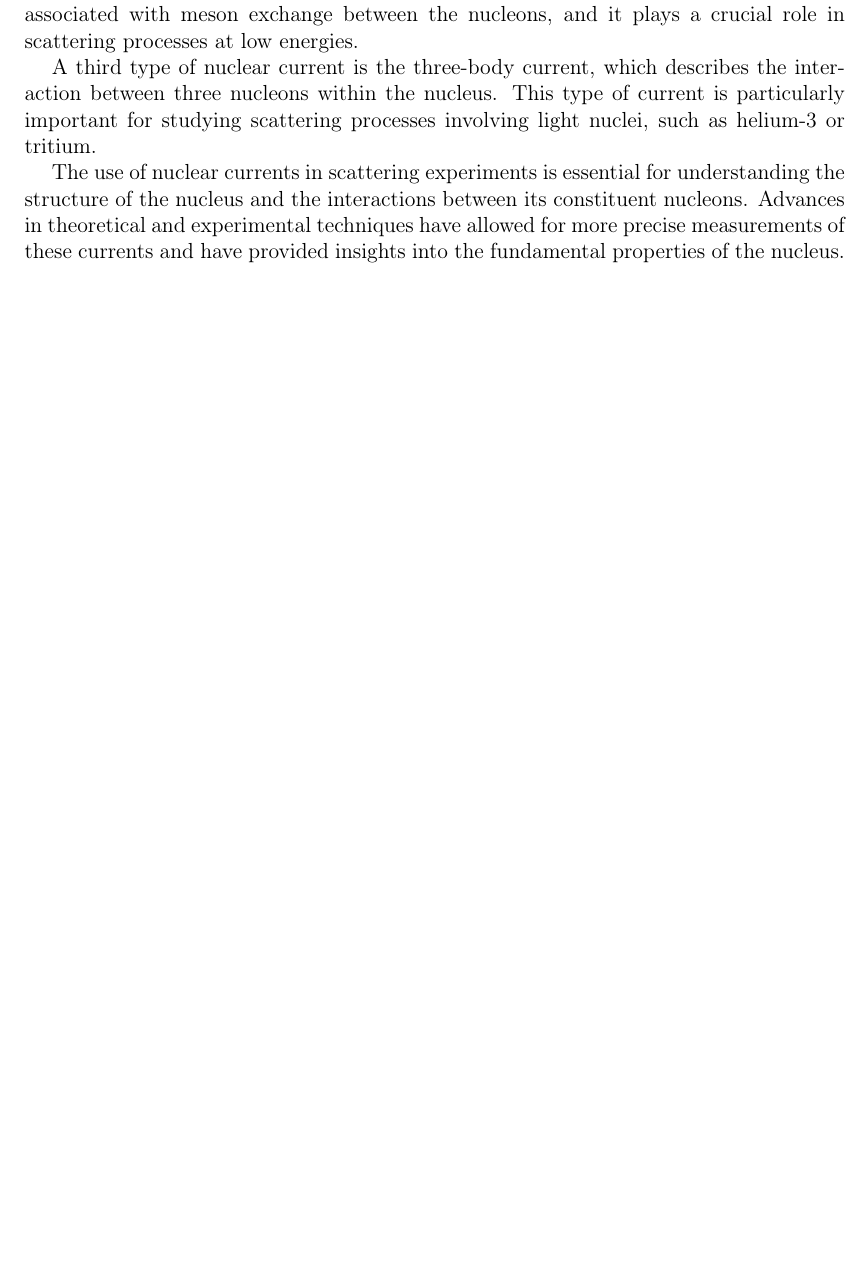
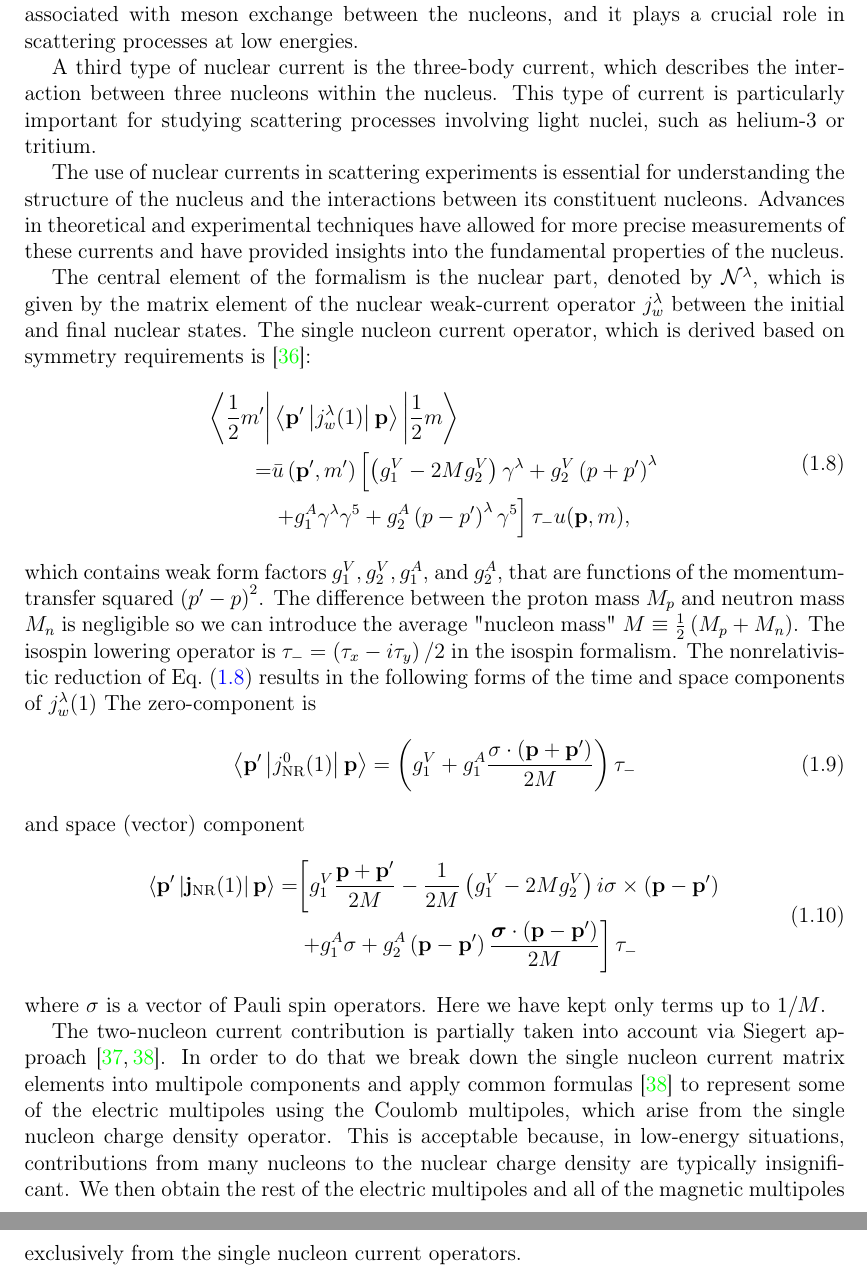
Before and after one commit to VitaliiUr/thesis, a LaTeX thesis (main.tex, which reads PhD-text/2_Introduction/introduction.tex): part of page 11 of 103 before the commit and two parts of pages 11 and 12 of 104 after it, the two joined at a grey line, cut so that both start at the same text, the shorter picture padded with empty space. Compiled offline with pdfLaTeX.

Commit message:
currents

```diff
--- a/PhD-text/2_Introduction/introduction.tex
+++ b/PhD-text/2_Introduction/introduction.tex
@@ -473,3 +473,35 @@ Another important type of nuclear current is the two-body current, which describ
 A third type of nuclear current is the three-body current, which describes the interaction between three nucleons within the nucleus. This type of current is particularly important for studying scattering processes involving light nuclei, such as helium-3 or tritium.
 
 The use of nuclear currents in scattering experiments is essential for understanding the structure of the nucleus and the interactions between its constituent nucleons. Advances in theoretical and experimental techniques have allowed for more precise measurements of these currents and have provided insights into the fundamental properties of the nucleus.
+
+The central element of the formalism is the nuclear part, denoted by $\mathcal{N}^\lambda$, which is given by the matrix element of the nuclear weak-current operator $j_w^\lambda$ between the initial and final nuclear states. The single nucleon current operator, which is derived based on symmetry requirements is \cite{Golak2014}:
+\begin{equation}
+    \begin{aligned}
+        \left\langle\frac{1}{2} m^{\prime}\right| & \left\langle\mathbf{p}^{\prime}\left|j_w^\lambda(1)\right| \mathbf{p}\right\rangle\left|\frac{1}{2} m\right\rangle \\
+        = & \bar{u}\left(\mathbf{p}^{\prime}, m^{\prime}\right)\left[\left(g_1^V-2 M g_2^V\right) \gamma^\lambda+g_2^V\left(p+p^{\prime}\right)^\lambda\right. \\
+        & \left.+g_1^A \gamma^\lambda \gamma^5+g_2^A\left(p-p^{\prime}\right)^\lambda \gamma^5\right] \tau_{-} u(\mathbf{p}, m),
+    \end{aligned}
+    \label{maincurr}
+\end{equation}
+which contains weak form factors $g_1^V, g_2^V, g_1^A$, and $g_2^A$, that are functions of the momentum-transfer squared $\left(p^{\prime}-p\right)^2$.
+The difference between the proton mass $M_p$ and neutron mass $M_n$ is negligible so we can introduce the average "nucleon mass" $M \equiv \frac{1}{2}\left(M_p+M_n\right)$.
+The isospin lowering operator is $\tau_{-}=\left(\tau_x-i \tau_y\right) / 2$ in the isospin formalism.
+The nonrelativistic reduction of \eq{maincurr} results in the following forms of the time and space components of $j_w^\lambda(1)$
+The zero-component is
+\begin{equation}
+    \left\langle\mathbf{p}^{\prime}\left|j_{\mathrm{NR}}^0(1)\right| \mathbf{p}\right\rangle=\left(g_1^V+g_1^A \frac{\sigma \cdot\left(\mathbf{p}+\mathbf{p}^{\prime}\right)}{2 M}\right) \tau_{-}
+\end{equation}
+and space (vector) component
+\begin{equation}
+    \begin{aligned}
+    \left\langle\mathbf{p}^{\prime}\left|\mathbf{j}_{\mathrm{NR}}(1)\right| \mathbf{p}\right\rangle= & {\left[g_1^V \frac{\mathbf{p}+\mathbf{p}^{\prime}}{2 M}-\frac{1}{2 M}\left(g_1^V-2 M g_2^V\right) i \sigma \times\left(\mathbf{p}-\mathbf{p}^{\prime}\right)\right.} \\
+    & \left.+g_1^A \sigma+g_2^A\left(\mathbf{p}-\mathbf{p}^{\prime}\right) \frac{\boldsymbol{\sigma} \cdot\left(\mathbf{p}-\mathbf{p}^{\prime}\right)}{2 M}\right] \tau_{-}
+    \end{aligned}
+\end{equation}
+where $\sigma$ is a vector of Pauli spin operators. Here we have kept only terms up to $1 / M$.
+
+The two-nucleon current contribution is partially taken into account via Siegert approach \cite{GolakKamad2000_ExplDescr, Golak2005}.
+In order to do that we break down the single nucleon current matrix elements into multipole components and apply common formulas \cite{Golak2005}
+to represent some of the electric multipoles using the Coulomb multipoles, which arise from the single nucleon charge density operator.
+This is acceptable because, in low-energy situations, contributions from many nucleons to the nuclear charge density are typically insignificant.
+We then obtain the rest of the electric multipoles and all of the magnetic multipoles exclusively from the single nucleon current operators.
```
Also changed, not shown: main.pdf.
